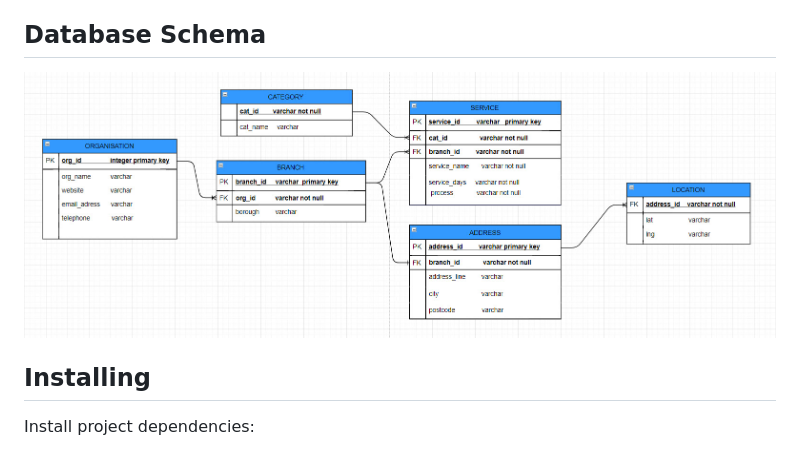
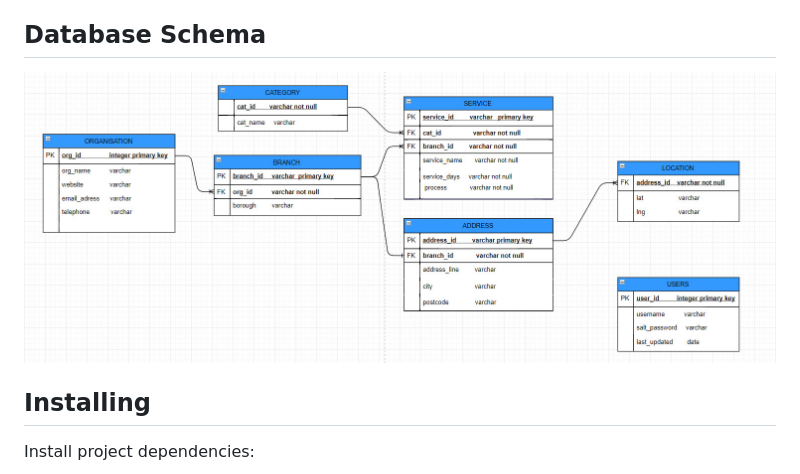
Before and after one commit to wonmaungthein/directory-of-services, a Markdown page: README.md, the part around the change. GitHub-like rendering; pictures changed too: docs/ER-Diagram.jpg (added).

Commit message:
changed er diagram

```diff
--- a/README.md
+++ b/README.md
@@ -19,7 +19,7 @@ SQLITE for database...
 
 ## Database Schema
 
-![ER diagram](./docs/ER.png)
+![ER diagram](./docs/ER-Diagram.jpg)
 
 ## Installing
 
```
